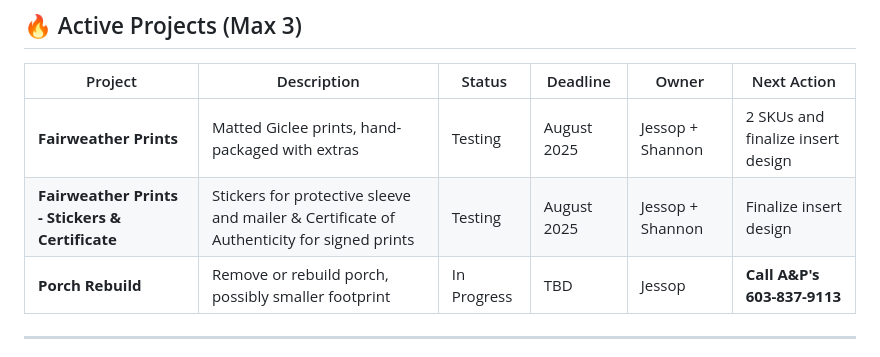
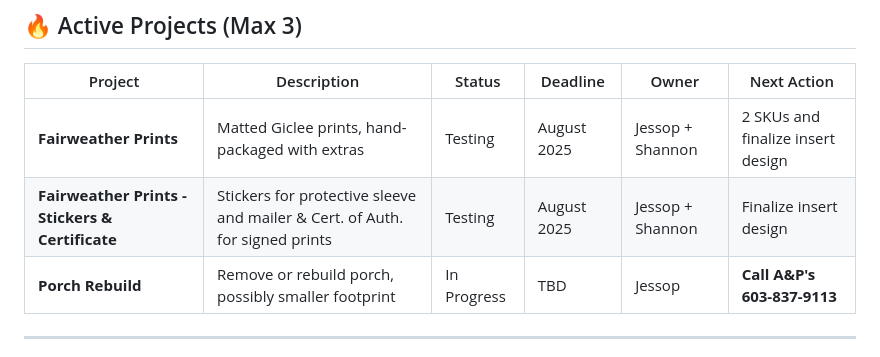
Before and after one commit to WatcherAtTheThreshold/Everything, a Markdown page: README.md, the part around the change. GitHub-like rendering.

```diff
--- a/README.md
+++ b/README.md
@@ -12,7 +12,7 @@ The Larger Plan (Streamlined)
 | Project | Description | Status | Deadline | Owner | Next Action |
 |--------|-------------|--------|----------|--------|-------------|
 | **Fairweather Prints** | Matted Giclee prints, hand-packaged with extras | Testing | August 2025 | Jessop + Shannon | 2 SKUs and finalize insert design |
-| **Fairweather Prints - Stickers & Certificate** | Stickers for protective sleeve and mailer & Certificate of Authenticity for signed prints | Testing | August 2025 | Jessop + Shannon | Finalize insert design |
+| **Fairweather Prints - Stickers & Certificate** | Stickers for protective sleeve and mailer & Cert. of Auth. for signed prints | Testing | August 2025 | Jessop + Shannon | Finalize insert design |
 | **Porch Rebuild** | Remove or rebuild porch, possibly smaller footprint | In Progress | TBD | Jessop | **Call A&P's 603-837-9113** |
 
 ---
```
